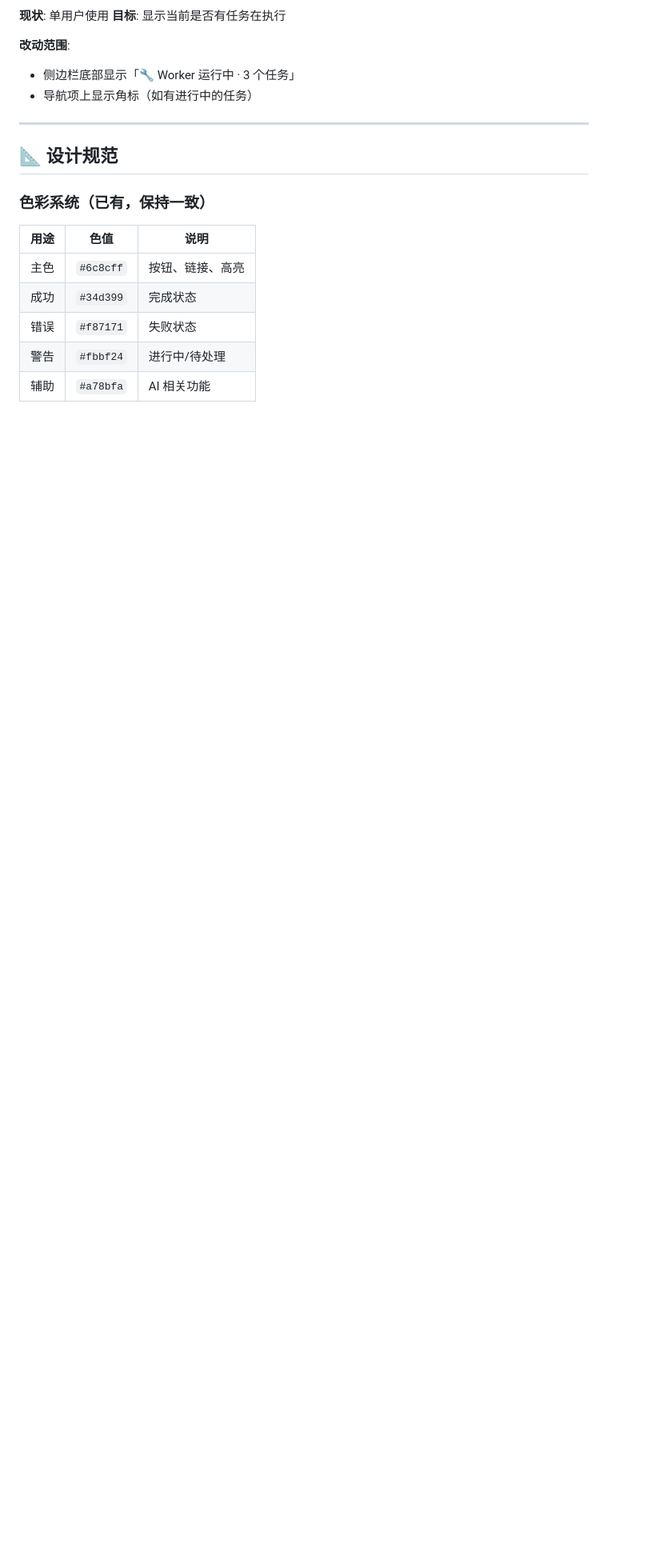
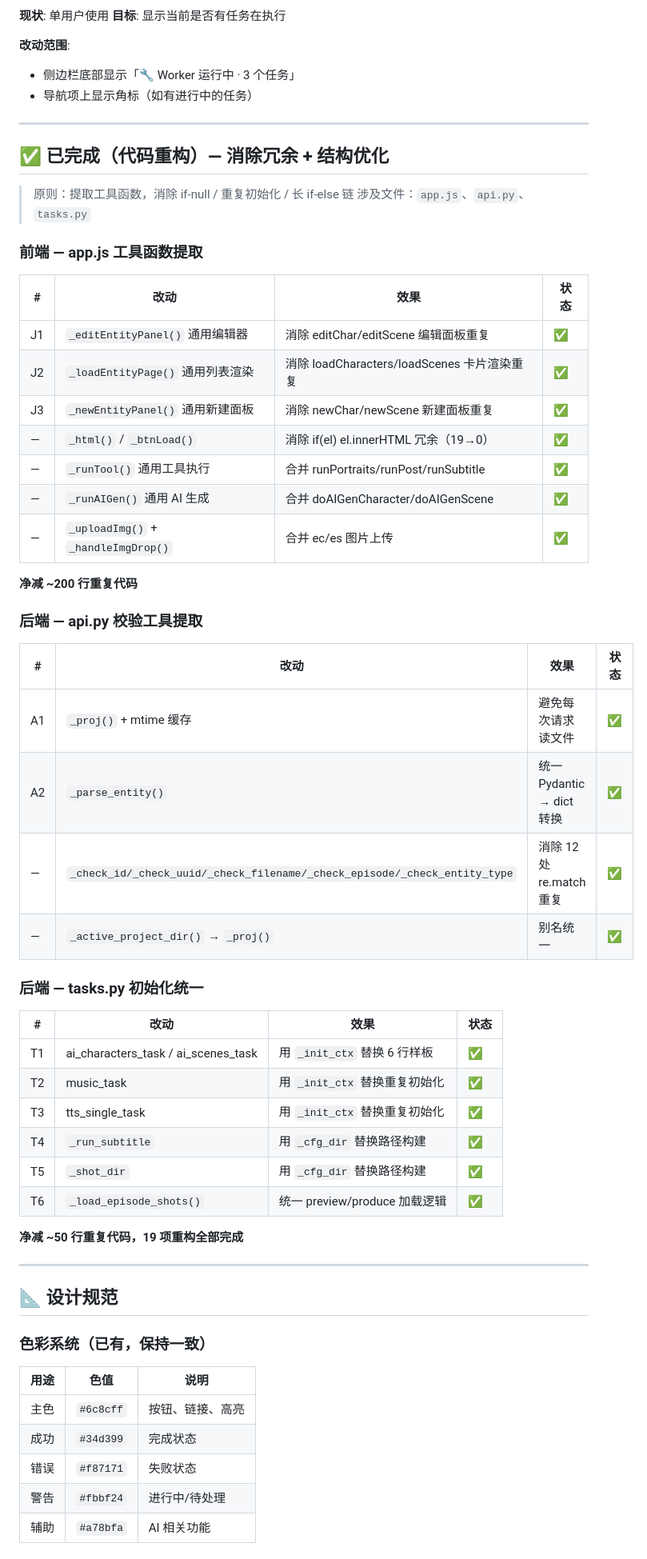
Before and after one commit to brother2050/ai-drama-pipeline-v2, a Markdown page: DESIGN_PLAN.md, the part around one of its changes. Shown at 80% size. Rendered like a GitHub page; blank space fills up the shorter version.

Commit message:
docs: DESIGN_PLAN.md 补充代码重构记录（19 项全部完成）

```diff
--- a/DESIGN_PLAN.md
+++ b/DESIGN_PLAN.md
@@ -179,6 +179,49 @@
 
 ---
 
+## ✅ 已完成（代码重构）— 消除冗余 + 结构优化
+
+> 原则：提取工具函数，消除 if-null / 重复初始化 / 长 if-else 链
+> 涉及文件：`app.js`、`api.py`、`tasks.py`
+
+### 前端 — app.js 工具函数提取
+
+| # | 改动 | 效果 | 状态 |
+|---|------|------|------|
+| J1 | `_editEntityPanel()` 通用编辑器 | 消除 editChar/editScene 编辑面板重复 | ✅ |
+| J2 | `_loadEntityPage()` 通用列表渲染 | 消除 loadCharacters/loadScenes 卡片渲染重复 | ✅ |
+| J3 | `_newEntityPanel()` 通用新建面板 | 消除 newChar/newScene 新建面板重复 | ✅ |
+| — | `_html()` / `_btnLoad()` | 消除 if(el) el.innerHTML 冗余（19→0） | ✅ |
+| — | `_runTool()` 通用工具执行 | 合并 runPortraits/runPost/runSubtitle | ✅ |
+| — | `_runAIGen()` 通用 AI 生成 | 合并 doAIGenCharacter/doAIGenScene | ✅ |
+| — | `_uploadImg()` + `_handleImgDrop()` | 合并 ec/es 图片上传 | ✅ |
+
+**净减 ~200 行重复代码**
+
+### 后端 — api.py 校验工具提取
+
+| # | 改动 | 效果 | 状态 |
+|---|------|------|------|
+| A1 | `_proj()` + mtime 缓存 | 避免每次请求读文件 | ✅ |
+| A2 | `_parse_entity()` | 统一 Pydantic → dict 转换 | ✅ |
+| — | `_check_id/_check_uuid/_check_filename/_check_episode/_check_entity_type` | 消除 12 处 re.match 重复 | ✅ |
+| — | `_active_project_dir()` → `_proj()` | 别名统一 | ✅ |
+
+### 后端 — tasks.py 初始化统一
+
+| # | 改动 | 效果 | 状态 |
+|---|------|------|------|
+| T1 | ai_characters_task / ai_scenes_task | 用 `_init_ctx` 替换 6 行样板 | ✅ |
+| T2 | music_task | 用 `_init_ctx` 替换重复初始化 | ✅ |
+| T3 | tts_single_task | 用 `_init_ctx` 替换重复初始化 | ✅ |
+| T4 | `_run_subtitle` | 用 `_cfg_dir` 替换路径构建 | ✅ |
+| T5 | `_shot_dir` | 用 `_cfg_dir` 替换路径构建 | ✅ |
+| T6 | `_load_episode_shots()` | 统一 preview/produce 加载逻辑 | ✅ |
+
+**净减 ~50 行重复代码，19 项重构全部完成**
+
+---
+
 ## 📐 设计规范
 
 ### 色彩系统（已有，保持一致）
```
Also changed, not shown: other parts of DESIGN_PLAN.md (+3 -2 lines).
